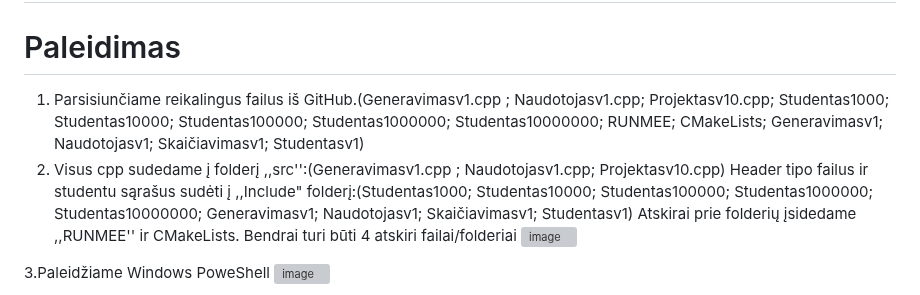
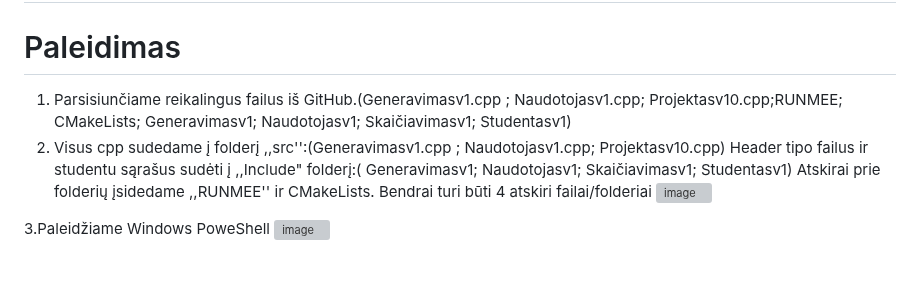
Before and after one commit to JurgisMickeviciusDM/Projektas_2, a Markdown page: README.md, the part around the change. Drawn GitHub-style; blank space fills up the shorter version; grey boxes are pictures that could not be loaded.

```diff
--- a/README.md
+++ b/README.md
@@ -1,9 +1,9 @@
 # PROJEKTAS_1
 # Paleidimas
 
-1. Parsisiunčiame reikalingus failus iš GitHub.(Generavimasv1.cpp ; Naudotojasv1.cpp; Projektasv10.cpp; Studentas1000; Studentas10000; Studentas100000; Studentas1000000; Studentas10000000; RUNMEE; CMakeLists; Generavimasv1; Naudotojasv1; Skaičiavimasv1; Studentasv1)
+1. Parsisiunčiame reikalingus failus iš GitHub.(Generavimasv1.cpp ; Naudotojasv1.cpp; Projektasv10.cpp;RUNMEE; CMakeLists; Generavimasv1; Naudotojasv1; Skaičiavimasv1; Studentasv1)
 2. Visus cpp sudedame į folderį ,,src'':(Generavimasv1.cpp ; Naudotojasv1.cpp; Projektasv10.cpp)
-   Header tipo failus ir studentu sąrašus sudėti į ,,Include" folderį:(Studentas1000; Studentas10000; Studentas100000; Studentas1000000; Studentas10000000; Generavimasv1; Naudotojasv1; Skaičiavimasv1; Studentasv1)
+   Header tipo failus ir studentu sąrašus sudėti į ,,Include" folderį:( Generavimasv1; Naudotojasv1; Skaičiavimasv1; Studentasv1)
    Atskirai prie folderių įsidedame ,,RUNMEE'' ir CMakeLists. Bendrai turi būti 4 atskiri failai/folderiai
    ![image](https://github.com/JurgisMickeviciusDM/Projektas1/assets/144474535/d2eb11ec-951f-4b87-a9ab-7cea818ba07b)
 
```
